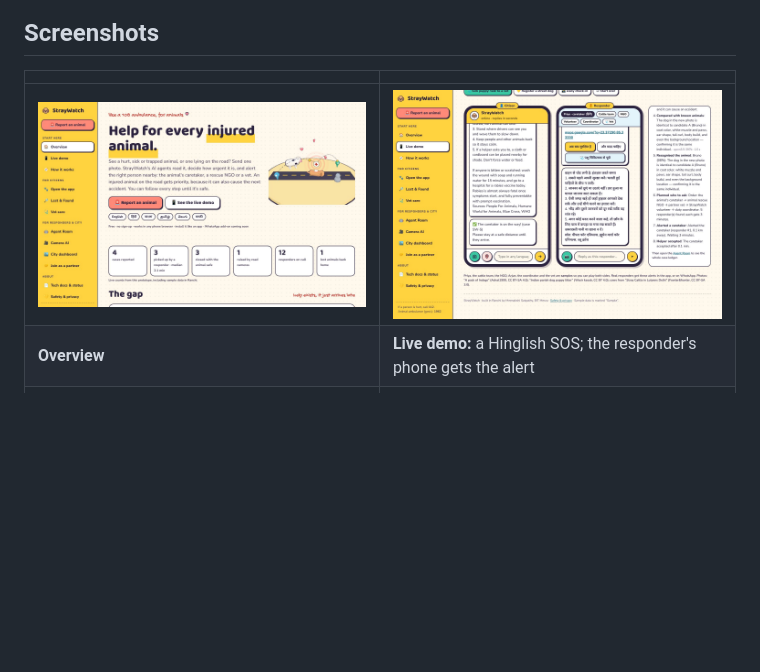
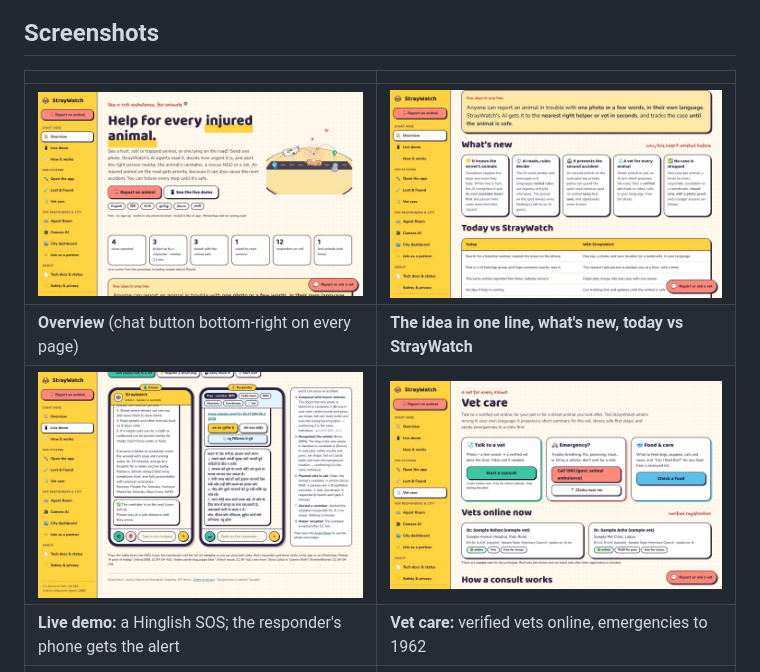
Before and after one commit to meenakshisatpathy20-del/STRAYWATCH, a Markdown page: README.md, the part around the change. Rendered like a GitHub page; pictures changed too: docs/screenshots/01-overview.jpg, docs/screenshots/11-whats-new.jpg (added), docs/screenshots/12-vet-page.jpg (added); blank space fills up the shorter version.

Commit message:
Screenshots: overview with the chat button, what's new, vet care page (from the live site)

```diff
--- a/README.md
+++ b/README.md
@@ -45,8 +45,10 @@ hurt, it's treated as hurt; if the photo is unclear, StrayWatch asks instead of
 
 | | |
 |---|---|
-| ![Overview](docs/screenshots/01-overview.jpg) | ![Live demo: SOS](docs/screenshots/02-demo-sos.jpg) |
-| **Overview** | **Live demo:** a Hinglish SOS; the responder's phone gets the alert |
+| ![Overview](docs/screenshots/01-overview.jpg) | ![What's new](docs/screenshots/11-whats-new.jpg) |
+| **Overview** (chat button bottom-right on every page) | **The idea in one line, what's new, today vs StrayWatch** |
+| ![Live demo: SOS](docs/screenshots/02-demo-sos.jpg) | ![Vet care page](docs/screenshots/12-vet-page.jpg) |
+| **Live demo:** a Hinglish SOS; the responder's phone gets the alert | **Vet care:** verified vets online, emergencies to 1962 |
 | ![Vet consult](docs/screenshots/03-vet-consult.jpg) | ![Agent Room](docs/screenshots/04-agent-room.jpg) |
 | **Vet consult:** pre-check, care card, a verified vet joins | **Agent Room:** every case and its ledger, live |
 | ![City map](docs/screenshots/05-city-map.jpg) | ![Camera AI](docs/screenshots/06-camera-ai.jpg) |
```
